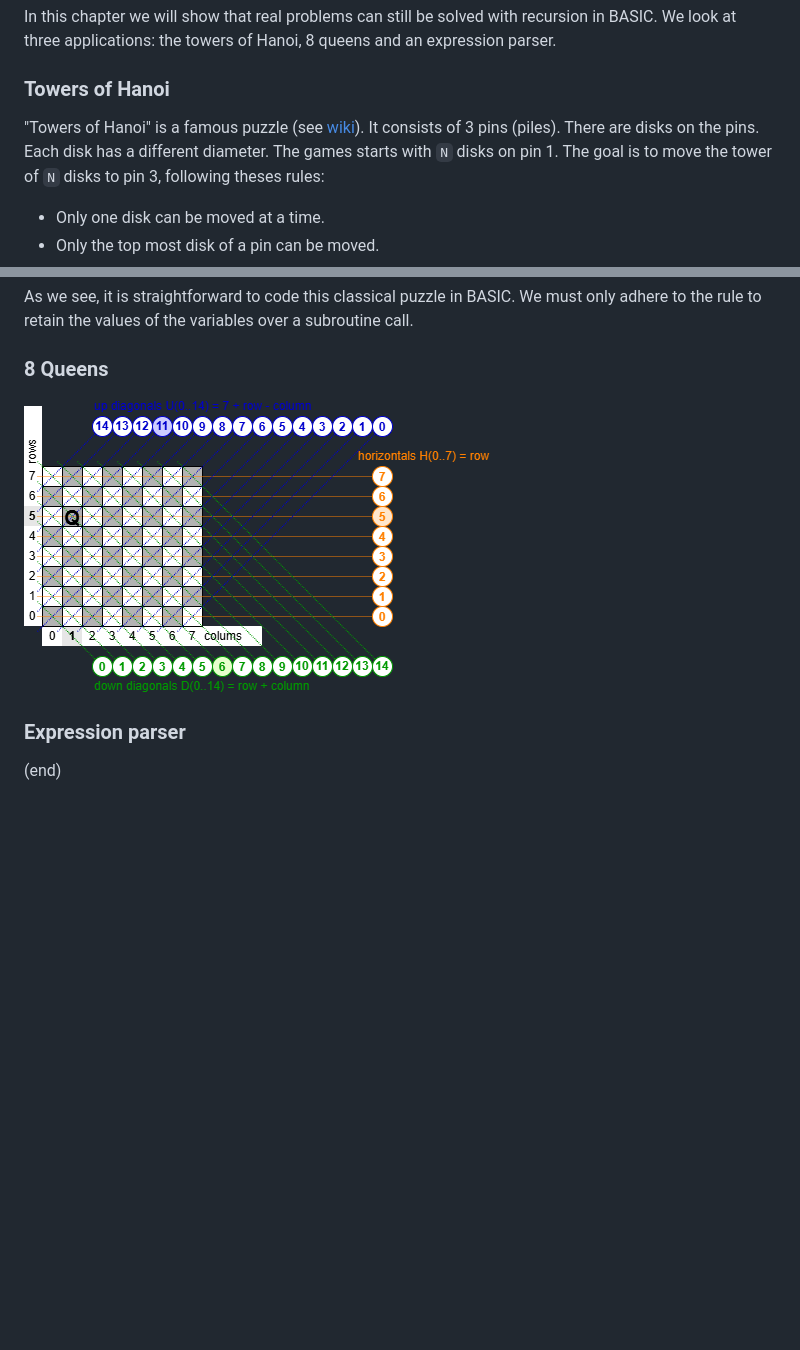
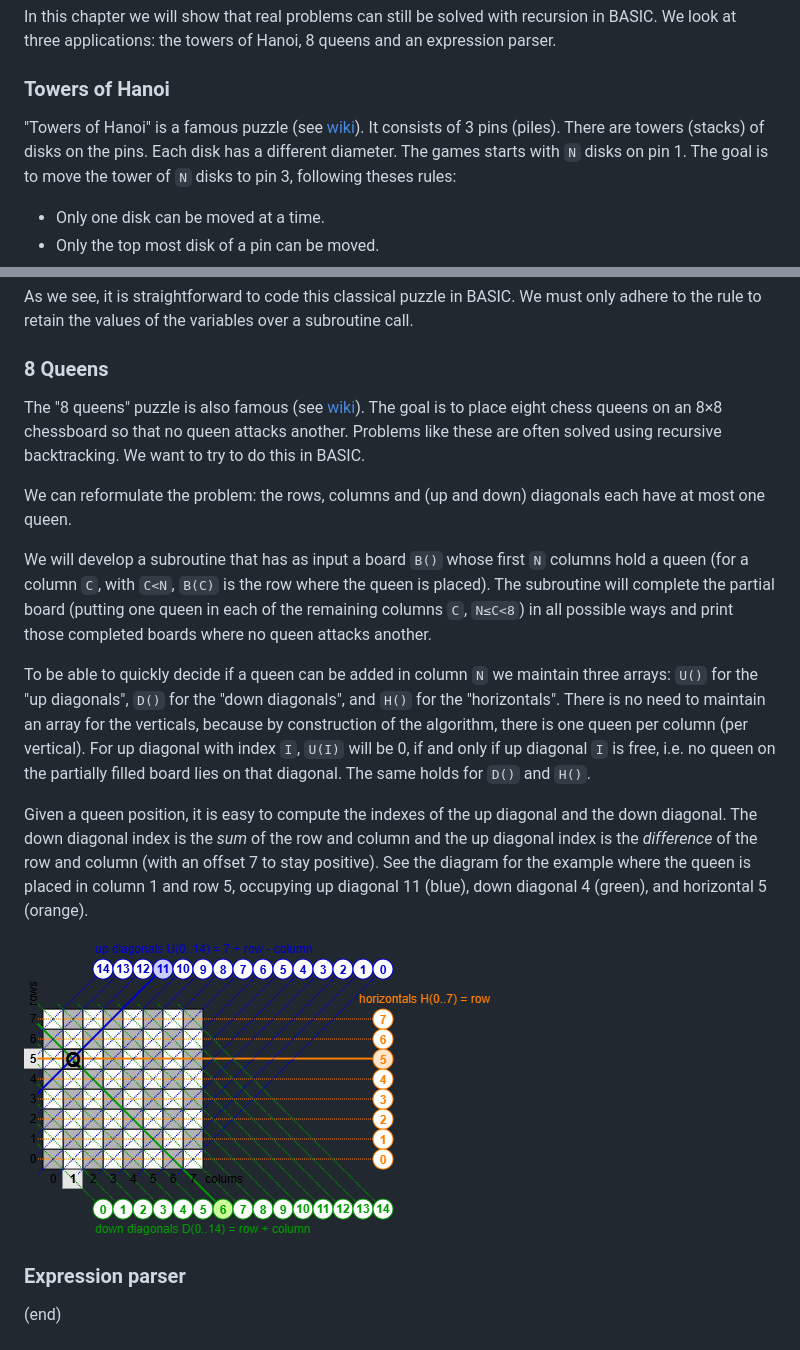
Before and after one commit to maarten-pennings/C64howto, a Markdown page: recursion/readme.md, 2 parts joined by grey strips. Drawn GitHub-style; pictures changed too: recursion/8queens.drawio.png; blank space fills up the shorter version.

Commit message:
recursion:8 queens

```diff
--- a/recursion/readme.md
+++ b/recursion/readme.md
@@ -564,7 +564,7 @@ recursion in BASIC. We look at three applications: the towers of Hanoi,
 "Towers of Hanoi" is a famous puzzle
 (see [wiki](https://en.wikipedia.org/wiki/Tower_of_Hanoi)).
 It consists of 3 pins (piles).
-There are disks on the pins.
+There are towers (stacks) of disks on the pins.
 Each disk has a different diameter.
 The games starts with `N` disks on pin 1.
 The goal is to move the tower of `N` disks to pin 3, following theses rules:
@@ -653,7 +653,40 @@ over a subroutine call.
 
 ### 8 Queens
 
+The "8 queens" puzzle is also famous
+(see [wiki](https://en.wikipedia.org/wiki/Eight_queens_puzzle)).
+The goal is to place eight chess queens on an 8×8 chessboard so that no queen attacks another.
+Problems like these are often solved using recursive backtracking.
+We want to try to do this in BASIC.
+
+We can reformulate the problem:
+the rows, columns and (up and down) diagonals each have at most one queen.
+
+We will develop a subroutine that has as input a board `B()`
+whose first `N` columns hold a queen
+(for a column `C`, with `C<N`, `B(C)` is the row where the queen is placed).
+The subroutine will complete the partial board (putting one queen in each of
+the remaining columns `C`, `N≤C<8`) in all possible ways
+and print those completed boards where no queen attacks another.
+
+To be able to quickly decide if a queen can be added in column `N`
+we maintain three arrays: `U()` for the "up diagonals",
+`D()` for the "down diagonals", and `H()` for the "horizontals".
+There is no need to maintain an array for the verticals, because by construction of
+the algorithm, there is one queen per column (per vertical).
+For up diagonal with index `I`, `U(I)` will be 0, if and only if up diagonal `I` is free,
+i.e. no queen on the partially filled board lies on that diagonal.
+The same holds for `D()` and `H()`.
+
+Given a queen position, it is easy to compute the indexes of the up diagonal and the down diagonal.
+The down diagonal index is the _sum_ of the row and column
+and the up diagonal index is the _difference_ of the row and column
+(with an offset 7 to stay positive).
+See the diagram for the example where the queen is placed in column 1 and row 5,
+occupying up diagonal 11 (blue), down diagonal 4 (green), and horizontal 5 (orange).
+
 ![8 Queens attack lines](8queens.drawio.png)
+
 
 ### Expression parser
 
```
